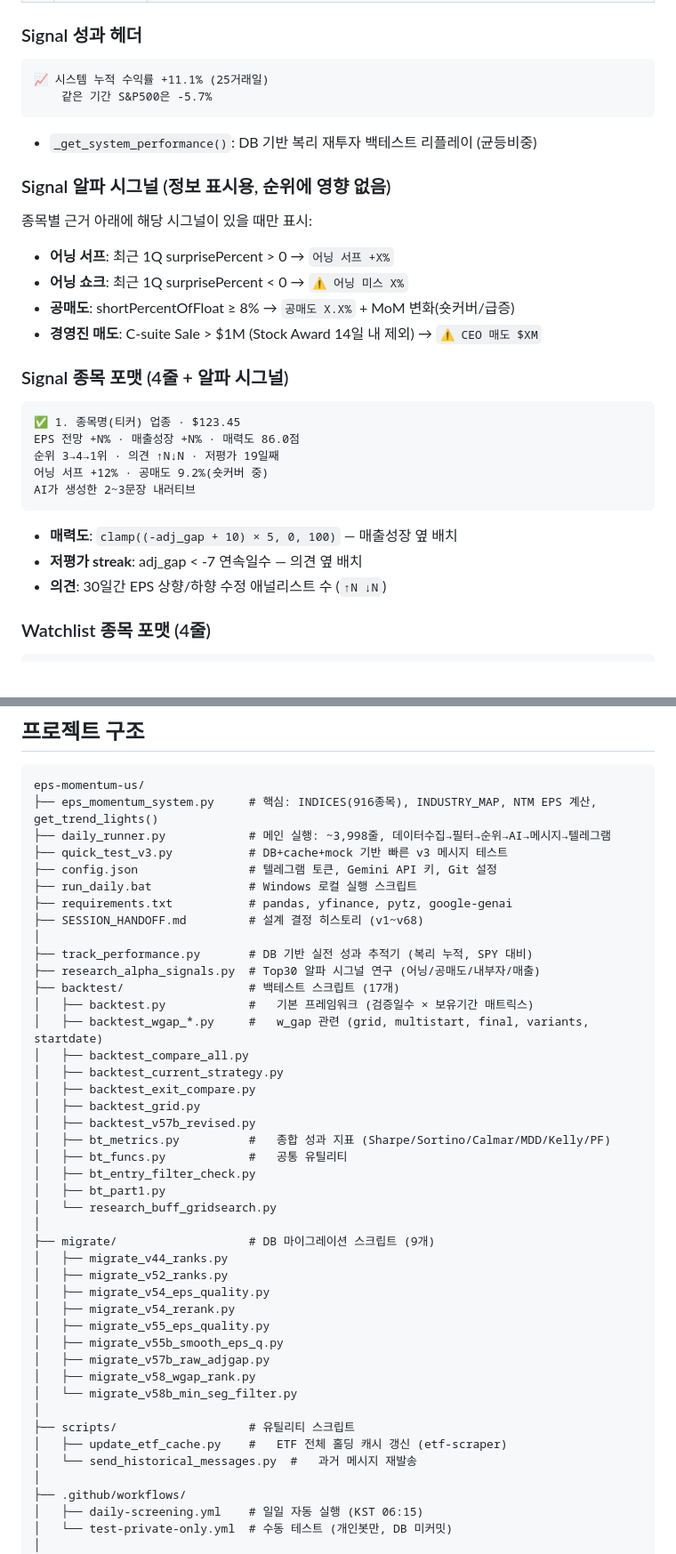
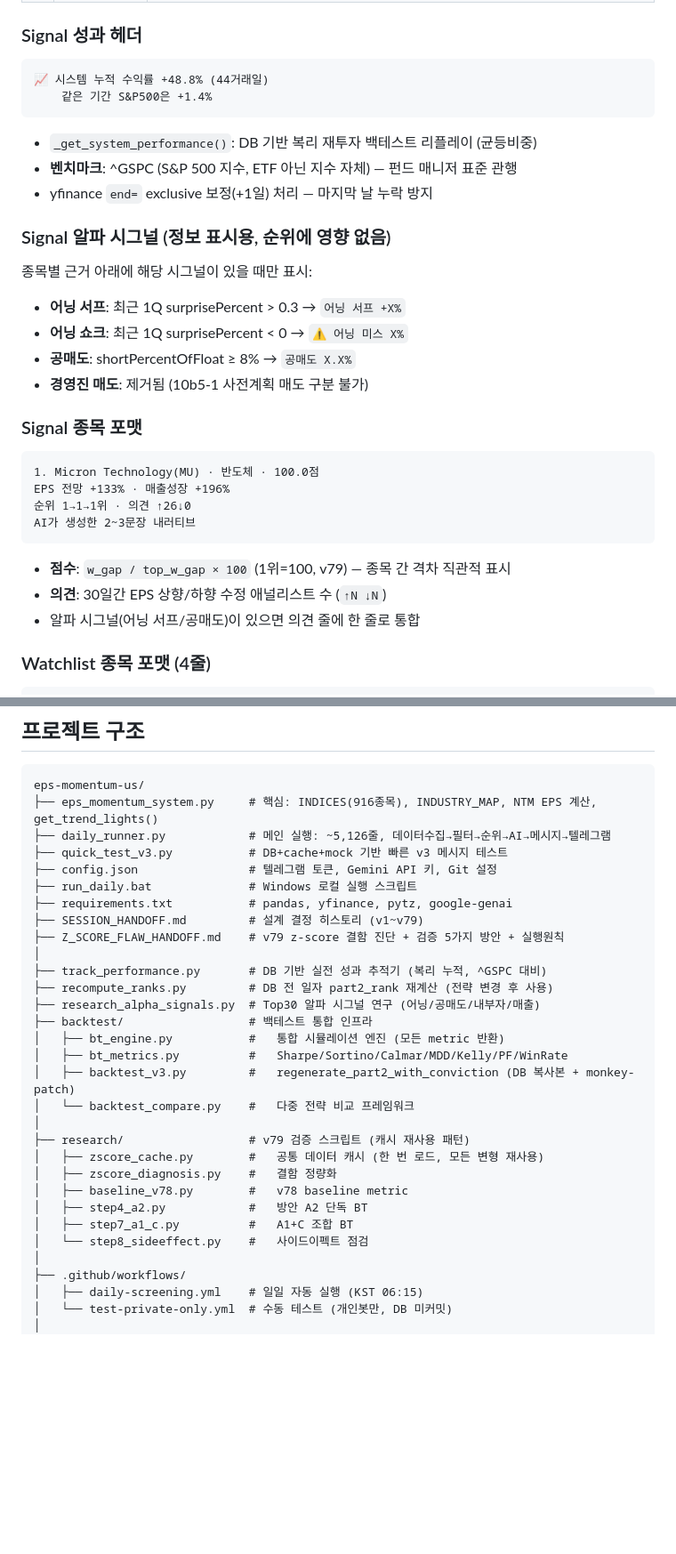
Before and after one commit to VolumeQuant/eps-momentum-us, a Markdown page: README.md, 2 parts joined by grey strips. Shown at 89% size. Drawn GitHub-style; blank space fills up the shorter version.

````diff
--- a/README.md
+++ b/README.md
@@ -359,30 +374,31 @@ Signal 메시지의 각 종목에 **2~3문장(120~150자)** AI 해설 추가.
 
 ### Signal 성과 헤더
 ```
-📈 시스템 누적 수익률 +11.1% (25거래일)
-    같은 기간 S&P500은 -5.7%
+📈 시스템 누적 수익률 +48.8% (44거래일)
+    같은 기간 S&P500은 +1.4%
 ```
 - `_get_system_performance()`: DB 기반 복리 재투자 백테스트 리플레이 (균등비중)
+- **벤치마크**: ^GSPC (S&P 500 지수, ETF 아닌 지수 자체) — 펀드 매니저 표준 관행
+- yfinance `end=` exclusive 보정(+1일) 처리 — 마지막 날 누락 방지
 
 ### Signal 알파 시그널 (정보 표시용, 순위에 영향 없음)
 종목별 근거 아래에 해당 시그널이 있을 때만 표시:
-- **어닝 서프**: 최근 1Q surprisePercent > 0 → `어닝 서프 +X%`
+- **어닝 서프**: 최근 1Q surprisePercent > 0.3 → `어닝 서프 +X%`
 - **어닝 쇼크**: 최근 1Q surprisePercent < 0 → `⚠️ 어닝 미스 X%`
-- **공매도**: shortPercentOfFloat ≥ 8% → `공매도 X.X%` + MoM 변화(숏커버/급증)
-- **경영진 매도**: C-suite Sale > $1M (Stock Award 14일 내 제외) → `⚠️ CEO 매도 $XM`
+- **공매도**: shortPercentOfFloat ≥ 8% → `공매도 X.X%`
+- **경영진 매도**: 제거됨 (10b5-1 사전계획 매도 구분 불가)
 
-### Signal 종목 포맷 (4줄 + 알파 시그널)
+### Signal 종목 포맷
 ```
-✅ 1. 종목명(티커) 업종 · $123.45
-EPS 전망 +N% · 매출성장 +N% · 매력도 86.0점
-순위 3→4→1위 · 의견 ↑N↓N · 저평가 19일째
-어닝 서프 +12% · 공매도 9.2%(숏커버 중)
+1. Micron Technology(MU) · 반도체 · 100.0점
+EPS 전망 +133% · 매출성장 +196%
+순위 1→1→1위 · 의견 ↑26↓0
 AI가 생성한 2~3문장 내러티브
 ```
 
-- **매력도**: `clamp((-adj_gap + 10) × 5, 0, 100)` — 매출성장 옆 배치
-- **저평가 streak**: adj_gap < -7 연속일수 — 의견 옆 배치
+- **점수**: `w_gap / top_w_gap × 100` (1위=100, v79) — 종목 간 격차 직관적 표시
 - **의견**: 30일간 EPS 상향/하향 수정 애널리스트 수 (`↑N ↓N`)
+- 알파 시그널(어닝 서프/공매도)이 있으면 의견 줄에 한 줄로 통합
 
 ### Watchlist 종목 포맷 (4줄)
 ```
@@ -545,43 +561,30 @@ DB + 캐시 + mock 기반, 실제 yfinance 수집 없이 메시지 포맷 확인
 ```
 eps-momentum-us/
 ├── eps_momentum_system.py     # 핵심: INDICES(916종목), INDUSTRY_MAP, NTM EPS 계산, get_trend_lights()
-├── daily_runner.py            # 메인 실행: ~3,998줄, 데이터수집→필터→순위→AI→메시지→텔레그램
+├── daily_runner.py            # 메인 실행: ~5,126줄, 데이터수집→필터→순위→AI→메시지→텔레그램
 ├── quick_test_v3.py           # DB+cache+mock 기반 빠른 v3 메시지 테스트
 ├── config.json                # 텔레그램 토큰, Gemini API 키, Git 설정
 ├── run_daily.bat              # Windows 로컬 실행 스크립트
 ├── requirements.txt           # pandas, yfinance, pytz, google-genai
-├── SESSION_HANDOFF.md         # 설계 결정 히스토리 (v1~v68)
+├── SESSION_HANDOFF.md         # 설계 결정 히스토리 (v1~v79)
+├── Z_SCORE_FLAW_HANDOFF.md    # v79 z-score 결함 진단 + 검증 5가지 방안 + 실행원칙
 │
-├── track_performance.py       # DB 기반 실전 성과 추적기 (복리 누적, SPY 대비)
+├── track_performance.py       # DB 기반 실전 성과 추적기 (복리 누적, ^GSPC 대비)
+├── recompute_ranks.py         # DB 전 일자 part2_rank 재계산 (전략 변경 후 사용)
 ├── research_alpha_signals.py  # Top30 알파 시그널 연구 (어닝/공매도/내부자/매출)
-├── backtest/                  # 백테스트 스크립트 (17개)
-│   ├── backtest.py            #   기본 프레임워크 (검증일수 × 보유기간 매트릭스)
-│   ├── backtest_wgap_*.py     #   w_gap 관련 (grid, multistart, final, variants, startdate)
-│   ├── backtest_compare_all.py
-│   ├── backtest_current_strategy.py
-│   ├── backtest_exit_compare.py
-│   ├── backtest_grid.py
-│   ├── backtest_v57b_revised.py
-│   ├── bt_metrics.py          #   종합 성과 지표 (Sharpe/Sortino/Calmar/MDD/Kelly/PF)
-│   ├── bt_funcs.py            #   공통 유틸리티
-│   ├── bt_entry_filter_check.py
-│   ├── bt_part1.py
-│   └── research_buff_gridsearch.py
+├── backtest/                  # 백테스트 통합 인프라
+│   ├── bt_engine.py           #   통합 시뮬레이션 엔진 (모든 metric 반환)
+│   ├── bt_metrics.py          #   Sharpe/Sortino/Calmar/MDD/Kelly/PF/WinRate
+│   ├── backtest_v3.py         #   regenerate_part2_with_conviction (DB 복사본 + monkey-patch)
+│   └── backtest_compare.py    #   다중 전략 비교 프레임워크
 │
-├── migrate/                   # DB 마이그레이션 스크립트 (9개)
-│   ├── migrate_v44_ranks.py
-│   ├── migrate_v52_ranks.py
-│   ├── migrate_v54_eps_quality.py
-│   ├── migrate_v54_rerank.py
-│   ├── migrate_v55_eps_quality.py
-│   ├── migrate_v55b_smooth_eps_q.py
-│   ├── migrate_v57b_raw_adjgap.py
-│   ├── migrate_v58_wgap_rank.py
-│   └── migrate_v58b_min_seg_filter.py
-│
-├── scripts/                   # 유틸리티 스크립트
-│   ├── update_etf_cache.py    #   ETF 전체 홀딩 캐시 갱신 (etf-scraper)
-│   └── send_historical_messages.py  #   과거 메시지 재발송
+├── research/                  # v79 검증 스크립트 (캐시 재사용 패턴)
+│   ├── zscore_cache.py        #   공통 데이터 캐시 (한 번 로드, 모든 변형 재사용)
+│   ├── zscore_diagnosis.py    #   결함 정량화
+│   ├── baseline_v78.py        #   v78 baseline metric
+│   ├── step4_a2.py            #   방안 A2 단독 BT
+│   ├── step7_a1_c.py          #   A1+C 조합 BT
+│   └── step8_sideeffect.py    #   사이드이펙트 점검
 │
 ├── .github/workflows/
 │   ├── daily-screening.yml    # 일일 자동 실행 (KST 06:15)
````
Also changed, not shown: other parts of README.md (+68 -47 lines).
